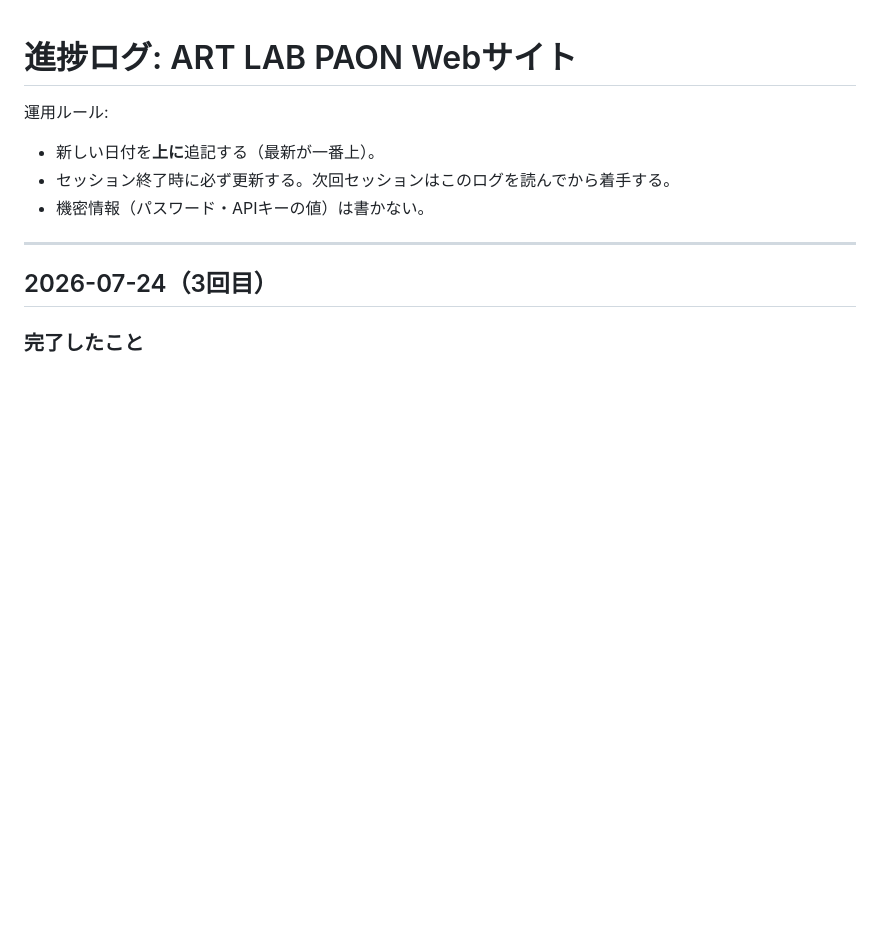
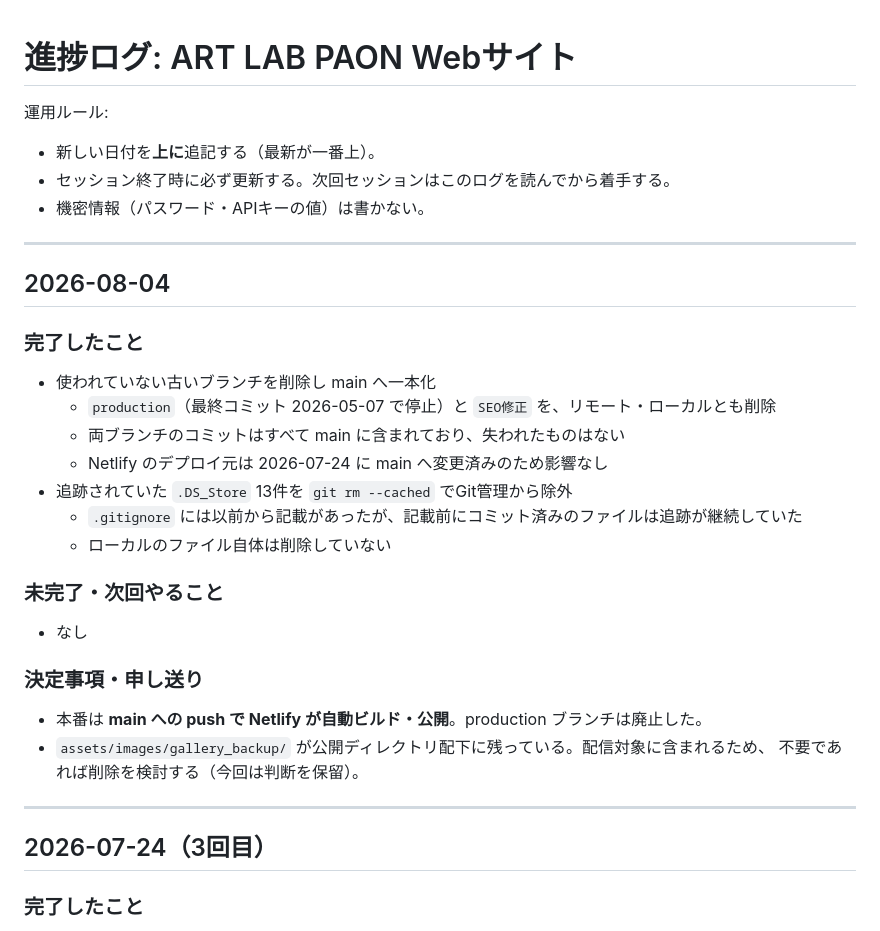
Before and after one commit to yusuke-tentoworks/art-lab-paon, a Markdown page: 進捗ログ.md, the part around the change. Rendered like a GitHub page; blank space fills up the shorter version.

Commit message:
docs: 進捗ログに2026-08-04の作業を記録
Co-Authored-By: Claude Opus 5 <noreply@anthropic.com>

```diff
--- a/進捗ログ.md
+++ b/進捗ログ.md
@@ -4,6 +4,27 @@
 - 新しい日付を**上に**追記する（最新が一番上）。
 - セッション終了時に必ず更新する。次回セッションはこのログを読んでから着手する。
 - 機密情報（パスワード・APIキーの値）は書かない。
+
+---
+
+## 2026-08-04
+
+### 完了したこと
+- 使われていない古いブランチを削除し main へ一本化
+  - `production`（最終コミット 2026-05-07 で停止）と `SEO修正` を、リモート・ローカルとも削除
+  - 両ブランチのコミットはすべて main に含まれており、失われたものはない
+  - Netlify のデプロイ元は 2026-07-24 に main へ変更済みのため影響なし
+- 追跡されていた `.DS_Store` 13件を `git rm --cached` でGit管理から除外
+  - `.gitignore` には以前から記載があったが、記載前にコミット済みのファイルは追跡が継続していた
+  - ローカルのファイル自体は削除していない
+
+### 未完了・次回やること
+- なし
+
+### 決定事項・申し送り
+- 本番は **main への push で Netlify が自動ビルド・公開**。production ブランチは廃止した。
+- `assets/images/gallery_backup/` が公開ディレクトリ配下に残っている。配信対象に含まれるため、
+  不要であれば削除を検討する（今回は判断を保留）。
 
 ---
 
```
